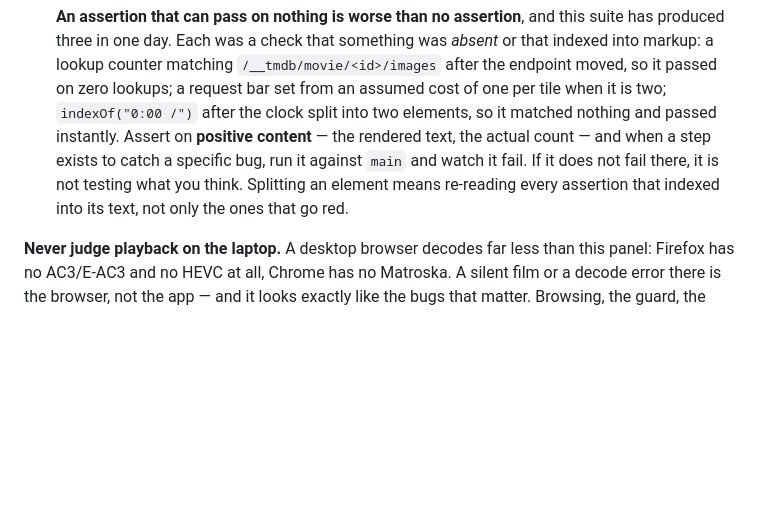
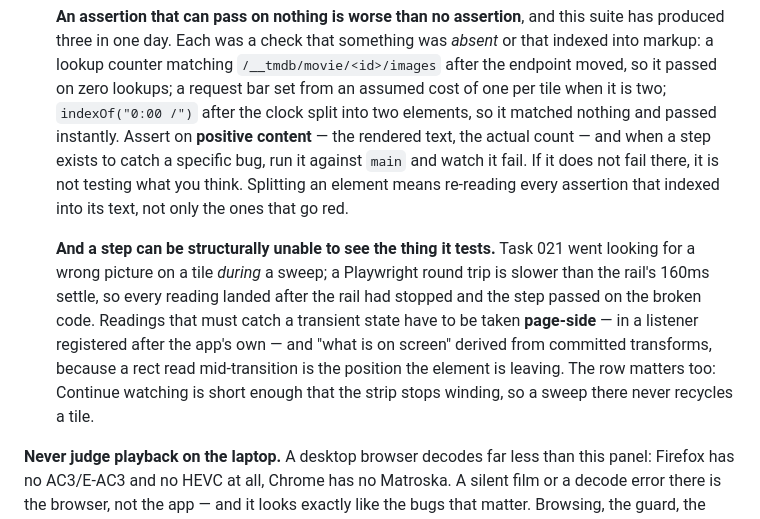
Before and after one commit to StuCM/Reflex, a Markdown page: CLAUDE.md, the part around the change. Drawn GitHub-style; blank space fills up the shorter version.

Commit message:
docs(docs): warn that a step can be unable to see what it tests

```diff
--- a/CLAUDE.md
+++ b/CLAUDE.md
@@ -353,6 +353,16 @@ The three checks, and what each is for:
   not testing what you think. Splitting an element means re-reading every
   assertion that indexed into its text, not only the ones that go red.
 
+  **And a step can be structurally unable to see the thing it tests.** Task 021
+  went looking for a wrong picture on a tile *during* a sweep; a Playwright
+  round trip is slower than the rail's 160ms settle, so every reading landed
+  after the rail had stopped and the step passed on the broken code. Readings
+  that must catch a transient state have to be taken **page-side** — in a
+  listener registered after the app's own — and "what is on screen" derived from
+  committed transforms, because a rect read mid-transition is the position the
+  element is leaving. The row matters too: Continue watching is short enough
+  that the strip stops winding, so a sweep there never recycles a tile.
+
 **Never judge playback on the laptop.** A desktop browser decodes far less than
 this panel: Firefox has no AC3/E-AC3 and no HEVC at all, Chrome has no
 Matroska. A silent film or a decode error there is the browser, not the app —
```
